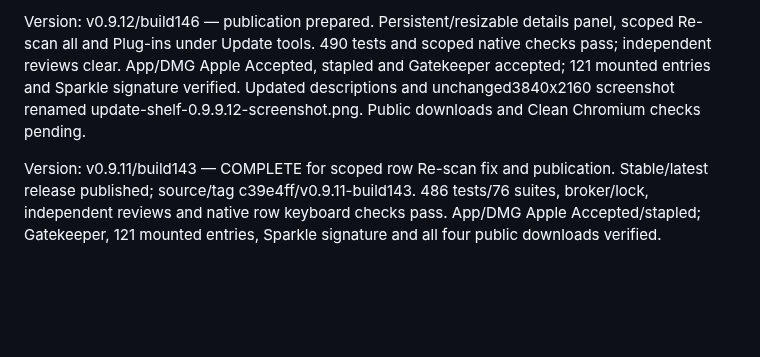
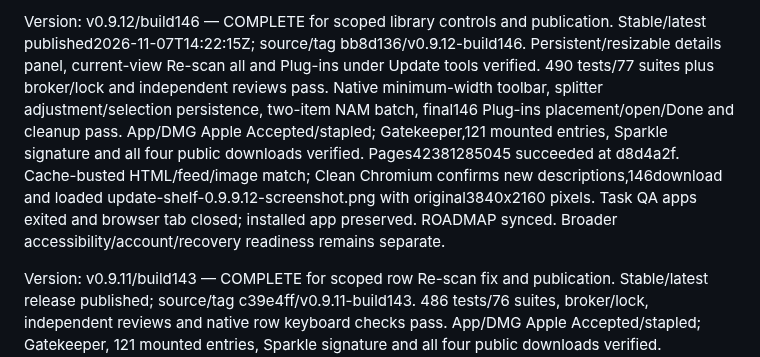
Before and after one commit to WEBServices-ORG/update-shelf-releases, a Markdown page: STATE.md, the part around the change. Rendered like a GitHub page; blank space fills up the shorter version.

Commit message:
Record verified 0.9.12 public site and downloads

```diff
--- a/STATE.md
+++ b/STATE.md
@@ -1,4 +1,4 @@
-Version: v0.9.12/build146 — publication prepared. Persistent/resizable details panel, scoped Re-scan all and Plug-ins under Update tools. 490 tests and scoped native checks pass; independent reviews clear. App/DMG Apple Accepted, stapled and Gatekeeper accepted; 121 mounted entries and Sparkle signature verified. Updated descriptions and unchanged3840x2160 screenshot renamed update-shelf-0.9.9.12-screenshot.png. Public downloads and Clean Chromium checks pending.
+Version: v0.9.12/build146 — COMPLETE for scoped library controls and publication. Stable/latest published2026-11-07T14:22:15Z; source/tag bb8d136/v0.9.12-build146. Persistent/resizable details panel, current-view Re-scan all and Plug-ins under Update tools verified. 490 tests/77 suites plus broker/lock and independent reviews pass. Native minimum-width toolbar, splitter adjustment/selection persistence, two-item NAM batch, final146 Plug-ins placement/open/Done and cleanup pass. App/DMG Apple Accepted/stapled; Gatekeeper,121 mounted entries, Sparkle signature and all four public downloads verified. Pages42381285045 succeeded at d8d4a2f. Cache-busted HTML/feed/image match; Clean Chromium confirms new descriptions,146download and loaded update-shelf-0.9.9.12-screenshot.png with original3840x2160 pixels. Task QA apps exited and browser tab closed; installed app preserved. ROADMAP synced. Broader accessibility/account/recovery readiness remains separate.
 
 Version: v0.9.11/build143 — COMPLETE for scoped row Re-scan fix and publication. Stable/latest release published; source/tag c39e4ff/v0.9.11-build143. 486 tests/76 suites, broker/lock, independent reviews and native row keyboard checks pass. App/DMG Apple Accepted/stapled; Gatekeeper, 121 mounted entries, Sparkle signature and all four public downloads verified. Pages42379904291 succeeded at f331012. Cache-busted HTML/feed/image match; Clean Chromium verifies rendered 0.9.11, descriptions and renamed image. Picture update-shelf-0.9.9.11-screenshot.png has original 3840x2160 pixels (HTML display dimensions2048x1152). QA/App Store exited and verification browser tab closed; installed app preserved. ROADMAP aligned; broader1.0 readiness remains separate.
 
```
